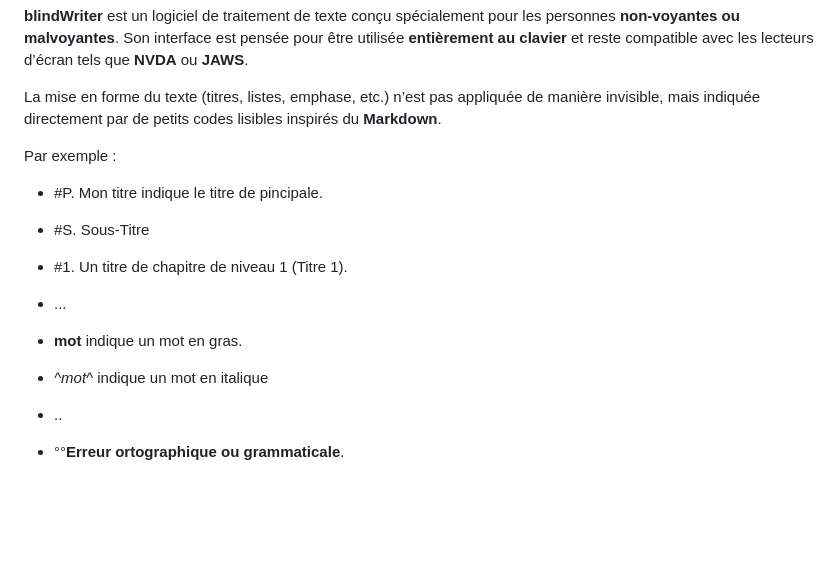
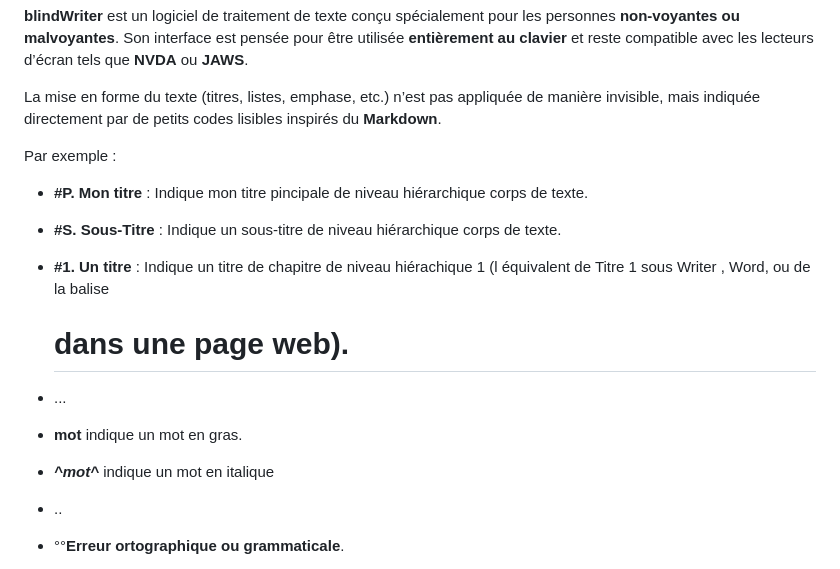
Before and after one commit to 1-pablo-rodriguez/LisioWriter, a Markdown page: README.md, the part around the change. Drawn GitHub-style; blank space fills up the shorter version.

```diff
--- a/README.md
+++ b/README.md
@@ -10,14 +10,14 @@ La mise en forme du texte (titres, listes, emphase, etc.) n’est pas appliquée
 
 Par exemple :
 
-- #P. Mon titre indique le titre de pincipale.
-- #S. Sous-Titre
-- #1. Un titre de chapitre de niveau 1 (Titre 1).
+- **#P. Mon titre** : Indique mon titre pincipale de niveau hiérarchique corps de texte.
+- **#S. Sous-Titre** : Indique un sous-titre  de niveau hiérarchique corps de texte.
+- **#1. Un titre** : Indique un titre de chapitre de niveau hiérachique 1 (l équivalent de Titre 1 sous Writer , Word, ou de la balise <H1> dans une page web).
 
 - ...
 
-- **mot** indique un mot en gras.
-- *^mot^* indique un mot en italique
+- ****mot**** indique un mot en gras.
+- ***^mot^*** indique un mot en italique
 - ..
 
 - °°**Erreur ortographique ou grammaticale**.
```
